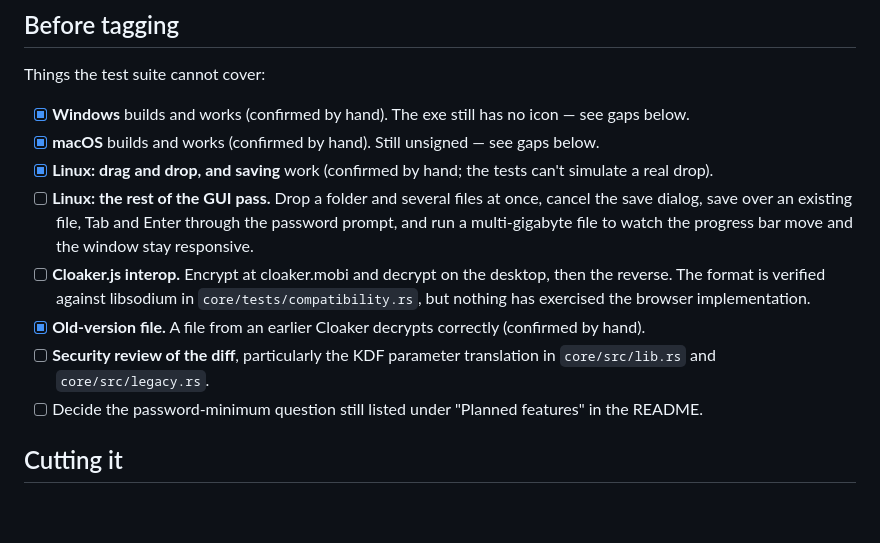
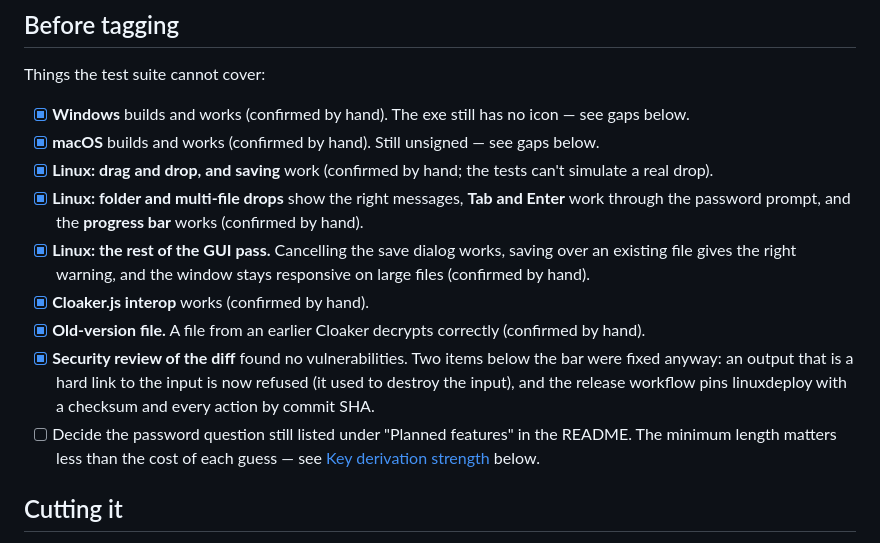
Before and after one commit to spieglt/Cloaker, a Markdown page: RELEASE.md, the part around one of its changes. GitHub-like rendering; blank space fills up the shorter version.

```diff
--- a/RELEASE.md
+++ b/RELEASE.md
@@ -12,16 +12,20 @@ Things the test suite cannot cover:
 - [x] **macOS** builds and works (confirmed by hand). Still unsigned — see gaps below.
 - [x] **Linux: drag and drop, and saving** work (confirmed by hand; the tests can't simulate a real
       drop).
-- [ ] **Linux: the rest of the GUI pass.** Drop a folder and several files at once, cancel the save
-      dialog, save over an existing file, Tab and Enter through the password prompt, and run a
-      multi-gigabyte file to watch the progress bar move and the window stay responsive.
-- [ ] **Cloaker.js interop.** Encrypt at cloaker.mobi and decrypt on the desktop, then the reverse.
-      The format is verified against libsodium in `core/tests/compatibility.rs`, but nothing has
-      exercised the browser implementation.
+- [x] **Linux: folder and multi-file drops** show the right messages, **Tab and Enter** work through
+      the password prompt, and the **progress bar** works (confirmed by hand).
+- [x] **Linux: the rest of the GUI pass.** Cancelling the save dialog works, saving over an
+      existing file gives the right warning, and the window stays responsive on large files
+      (confirmed by hand).
+- [x] **Cloaker.js interop** works (confirmed by hand).
 - [x] **Old-version file.** A file from an earlier Cloaker decrypts correctly (confirmed by hand).
-- [ ] **Security review of the diff**, particularly the KDF parameter translation in
-      `core/src/lib.rs` and `core/src/legacy.rs`.
-- [ ] Decide the password-minimum question still listed under "Planned features" in the README.
+- [x] **Security review of the diff** found no vulnerabilities. Two items below the bar were fixed
+      anyway: an output that is a hard link to the input is now refused (it used to destroy the
+      input), and the release workflow pins linuxdeploy with a checksum and every action by commit
+      SHA.
+- [ ] Decide the password question still listed under "Planned features" in the README. The
+      minimum length matters less than the cost of each guess — see
+      [Key derivation strength](#key-derivation-strength) below.
 
 ## Cutting it
 
```
Also changed, not shown: other parts of RELEASE.md (+50 -1 lines).
